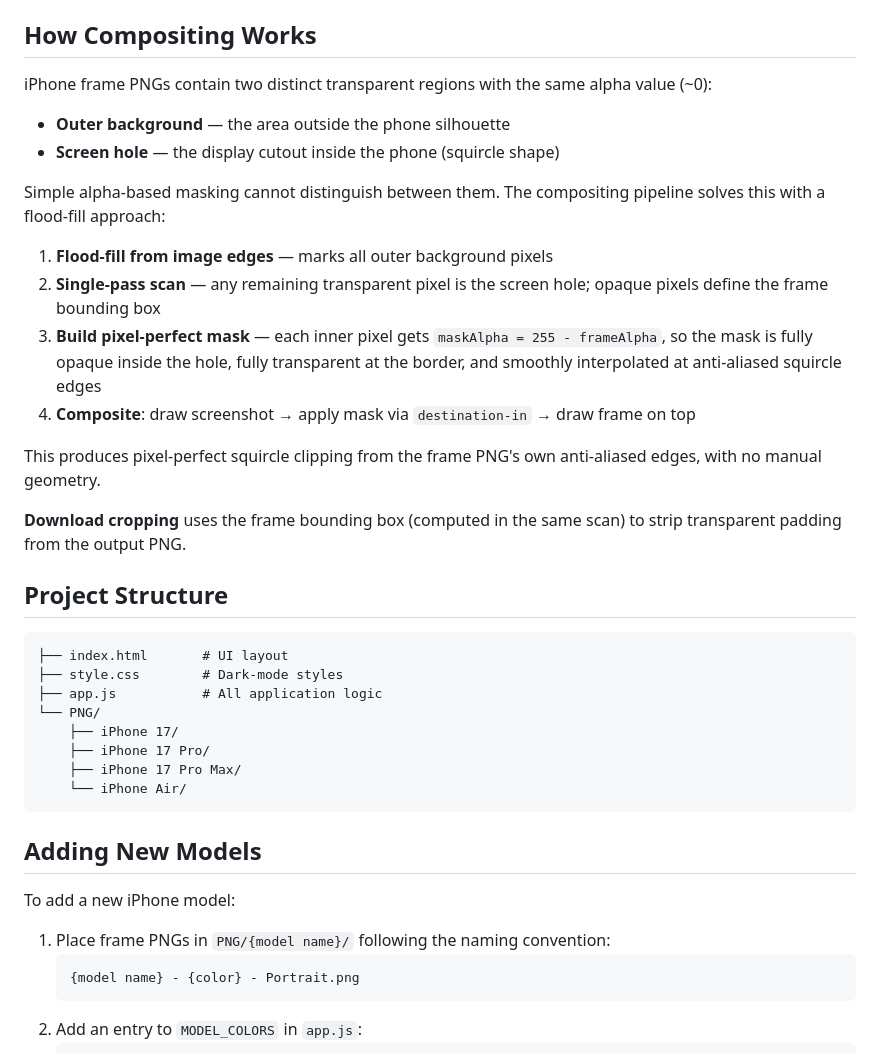
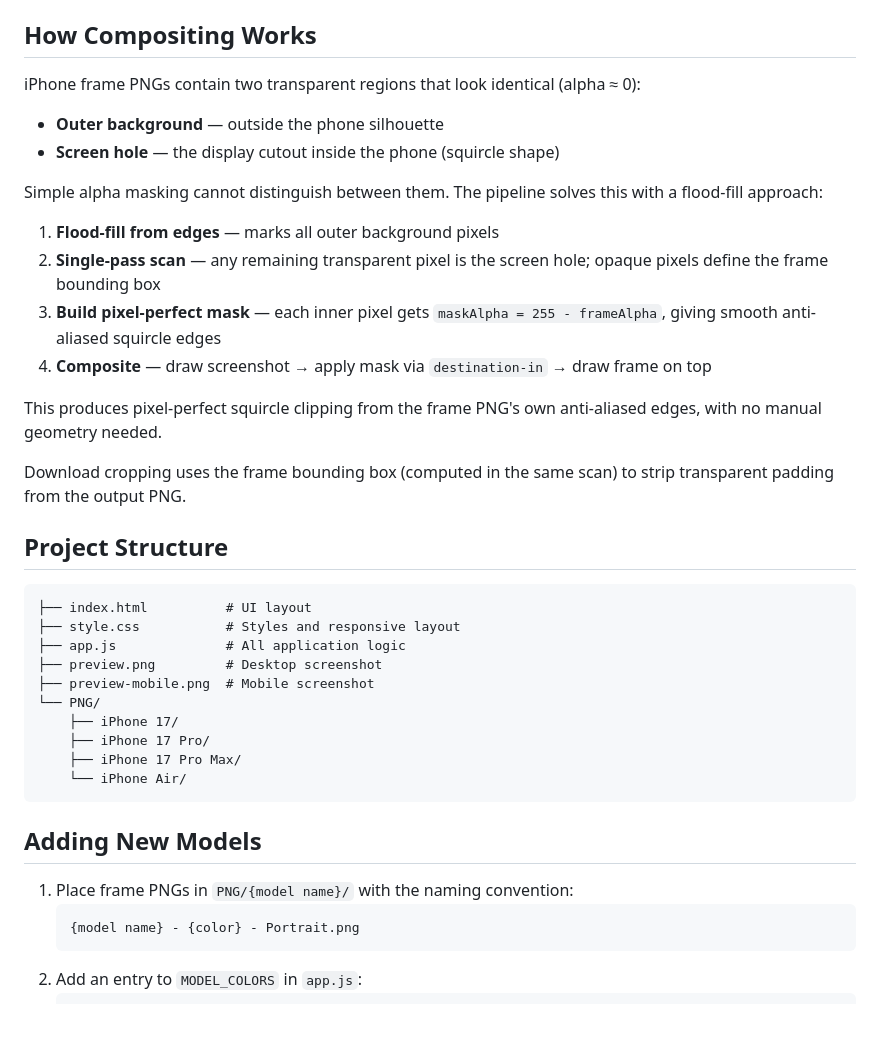
Before and after one commit to hancockasd/iphone-mockup, a Markdown page: README.md, the part around one of its changes. GitHub-like rendering; blank space fills up the shorter version.

Commit message:
Rewrite README with preview images, features list, and updated structure

````diff
--- a/README.md
+++ b/README.md
@@ -43,28 +60,30 @@ Frame PNGs live in `PNG/{model}/{model} - {color} - Portrait.png`.
 
 ## How Compositing Works
 
-iPhone frame PNGs contain two distinct transparent regions with the same alpha value (~0):
+iPhone frame PNGs contain two transparent regions that look identical (alpha ≈ 0):
 
-- **Outer background** — the area outside the phone silhouette
+- **Outer background** — outside the phone silhouette
 - **Screen hole** — the display cutout inside the phone (squircle shape)
 
-Simple alpha-based masking cannot distinguish between them. The compositing pipeline solves this with a flood-fill approach:
+Simple alpha masking cannot distinguish between them. The pipeline solves this with a flood-fill approach:
 
-1. **Flood-fill from image edges** — marks all outer background pixels
+1. **Flood-fill from edges** — marks all outer background pixels
 2. **Single-pass scan** — any remaining transparent pixel is the screen hole; opaque pixels define the frame bounding box
-3. **Build pixel-perfect mask** — each inner pixel gets `maskAlpha = 255 - frameAlpha`, so the mask is fully opaque inside the hole, fully transparent at the border, and smoothly interpolated at anti-aliased squircle edges
-4. **Composite**: draw screenshot → apply mask via `destination-in` → draw frame on top
+3. **Build pixel-perfect mask** — each inner pixel gets `maskAlpha = 255 - frameAlpha`, giving smooth anti-aliased squircle edges
+4. **Composite** — draw screenshot → apply mask via `destination-in` → draw frame on top
 
-This produces pixel-perfect squircle clipping from the frame PNG's own anti-aliased edges, with no manual geometry.
+This produces pixel-perfect squircle clipping from the frame PNG's own anti-aliased edges, with no manual geometry needed.
 
-**Download cropping** uses the frame bounding box (computed in the same scan) to strip transparent padding from the output PNG.
+Download cropping uses the frame bounding box (computed in the same scan) to strip transparent padding from the output PNG.
 
 ## Project Structure
 
 ```
-├── index.html       # UI layout
-├── style.css        # Dark-mode styles
-├── app.js           # All application logic
+├── index.html          # UI layout
+├── style.css           # Styles and responsive layout
+├── app.js              # All application logic
+├── preview.png         # Desktop screenshot
+├── preview-mobile.png  # Mobile screenshot
 └── PNG/
     ├── iPhone 17/
     ├── iPhone 17 Pro/
@@ -74,9 +93,7 @@ This produces pixel-perfect squircle clipping from the frame PNG's own anti-alia
 
 ## Adding New Models
 
-To add a new iPhone model:
-
-1. Place frame PNGs in `PNG/{model name}/` following the naming convention:
+1. Place frame PNGs in `PNG/{model name}/` with the naming convention:
    ```
    {model name} - {color} - Portrait.png
    ```
````
Also changed, not shown: other parts of README.md (+23 -6 lines).
